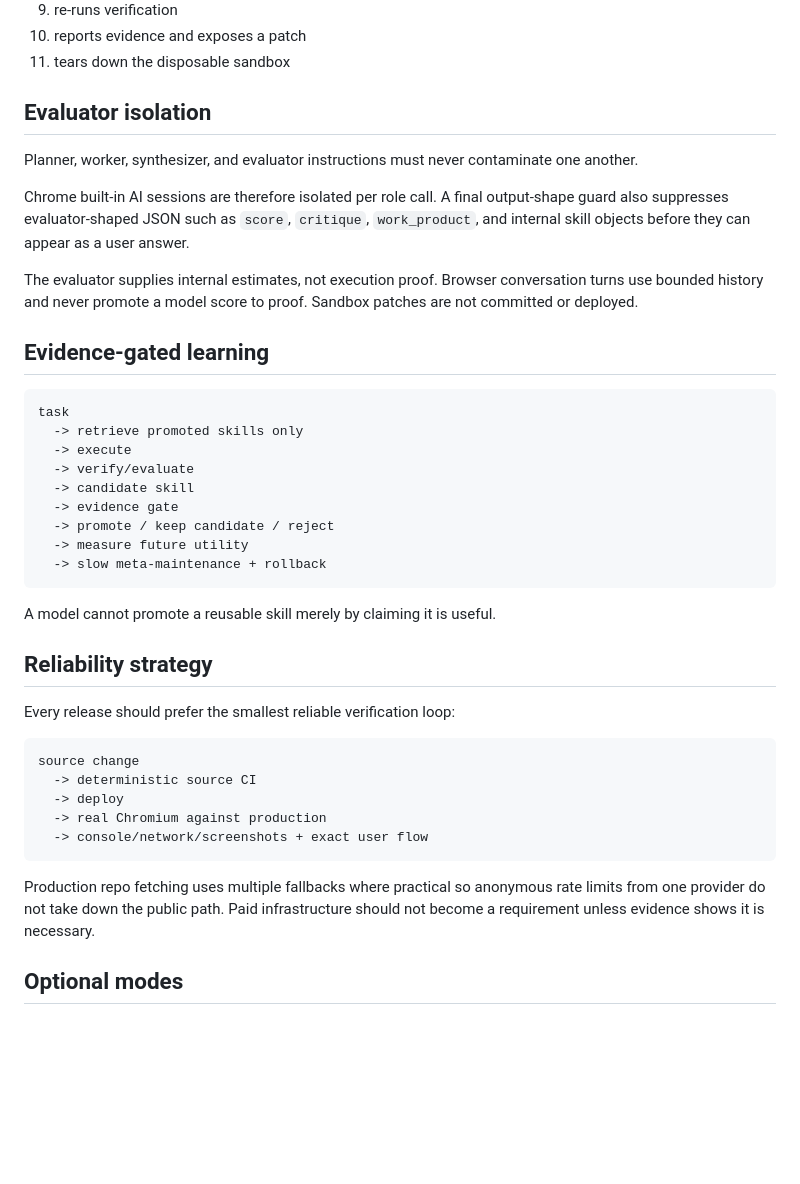
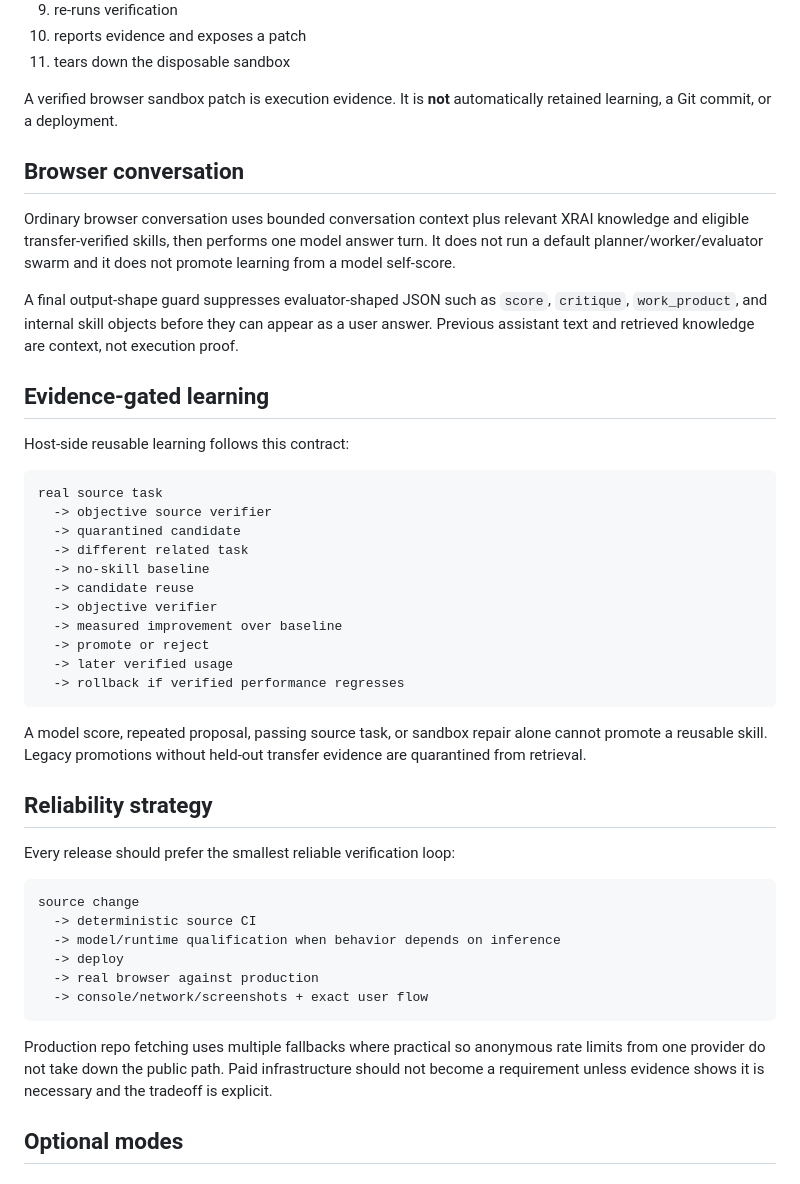
Before and after one commit to JT5D/xrai-agent, a Markdown page: README.md, the part around one of its changes. Rendered like a GitHub page; blank space fills up the shorter version.

Commit message:
Align README with verified capability boundaries

````diff
--- a/README.md
+++ b/README.md
@@ -75,29 +77,33 @@ The browser execution lane:
 10. reports evidence and exposes a patch
 11. tears down the disposable sandbox
 
-## Evaluator isolation
+A verified browser sandbox patch is execution evidence. It is **not** automatically retained learning, a Git commit, or a deployment.
 
-Planner, worker, synthesizer, and evaluator instructions must never contaminate one another.
+## Browser conversation
 
-Chrome built-in AI sessions are therefore isolated per role call. A final output-shape guard also suppresses evaluator-shaped JSON such as `score`, `critique`, `work_product`, and internal skill objects before they can appear as a user answer.
+Ordinary browser conversation uses bounded conversation context plus relevant XRAI knowledge and eligible transfer-verified skills, then performs one model answer turn. It does not run a default planner/worker/evaluator swarm and it does not promote learning from a model self-score.
 
-The evaluator supplies internal estimates, not execution proof. Browser conversation turns use bounded history and never promote a model score to proof. Sandbox patches are not committed or deployed.
+A final output-shape guard suppresses evaluator-shaped JSON such as `score`, `critique`, `work_product`, and internal skill objects before they can appear as a user answer. Previous assistant text and retrieved knowledge are context, not execution proof.
 
 ## Evidence-gated learning
 
+Host-side reusable learning follows this contract:
+
 ```text
-task
-  -> retrieve promoted skills only
-  -> execute
-  -> verify/evaluate
-  -> candidate skill
-  -> evidence gate
-  -> promote / keep candidate / reject
-  -> measure future utility
-  -> slow meta-maintenance + rollback
+real source task
+  -> objective source verifier
+  -> quarantined candidate
+  -> different related task
+  -> no-skill baseline
+  -> candidate reuse
+  -> objective verifier
+  -> measured improvement over baseline
+  -> promote or reject
+  -> later verified usage
+  -> rollback if verified performance regresses
 ```
 
-A model cannot promote a reusable skill merely by claiming it is useful.
+A model score, repeated proposal, passing source task, or sandbox repair alone cannot promote a reusable skill. Legacy promotions without held-out transfer evidence are quarantined from retrieval.
 
 ## Reliability strategy
 
@@ -106,12 +112,13 @@ Every release should prefer the smallest reliable verification loop:
 ```text
 source change
   -> deterministic source CI
+  -> model/runtime qualification when behavior depends on inference
   -> deploy
-  -> real Chromium against production
+  -> real browser against production
   -> console/network/screenshots + exact user flow
 ```
 
-Production repo fetching uses multiple fallbacks where practical so anonymous rate limits from one provider do not take down the public path. Paid infrastructure should not become a requirement unless evidence shows it is necessary.
+Production repo fetching uses multiple fallbacks where practical so anonymous rate limits from one provider do not take down the public path. Paid infrastructure should not become a requirement unless evidence shows it is necessary and the tradeoff is explicit.
 
 ## Optional modes
 
````
Also changed, not shown: other parts of README.md (+16 -15 lines).
